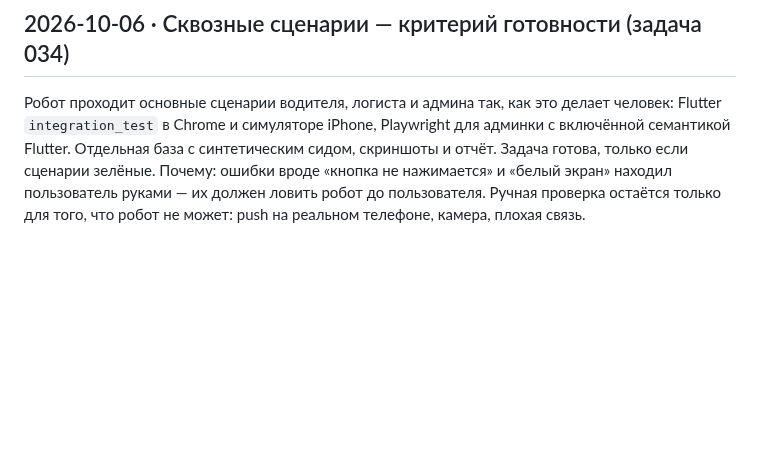
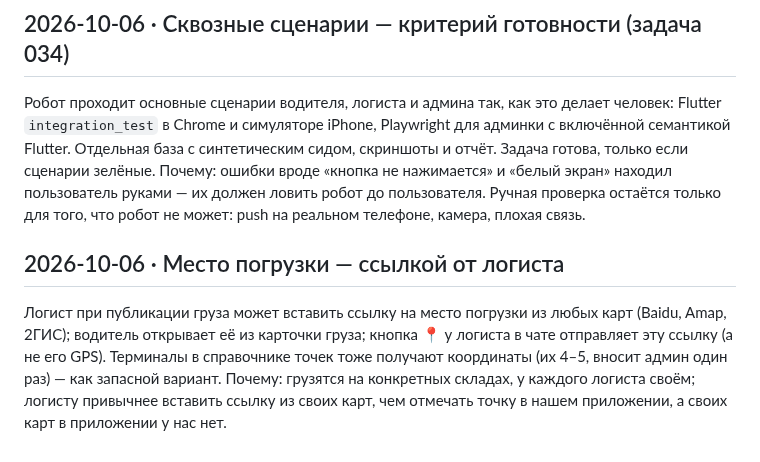
Before and after one commit to dmukayev/lubao, a Markdown page: docs/decisions.md, the part around the change. Drawn GitHub-style; blank space fills up the shorter version.

```diff
--- a/docs/decisions.md
+++ b/docs/decisions.md
@@ -233,3 +233,6 @@ Flutter Web по умолчанию грузит движок (CanvasKit) и ш
 
 ## 2026-10-06 · Сквозные сценарии — критерий готовности (задача 034)
 Робот проходит основные сценарии водителя, логиста и админа так, как это делает человек: Flutter `integration_test` в Chrome и симуляторе iPhone, Playwright для админки с включённой семантикой Flutter. Отдельная база с синтетическим сидом, скриншоты и отчёт. Задача готова, только если сценарии зелёные. Почему: ошибки вроде «кнопка не нажимается» и «белый экран» находил пользователь руками — их должен ловить робот до пользователя. Ручная проверка остаётся только для того, что робот не может: push на реальном телефоне, камера, плохая связь.
+
+## 2026-10-06 · Место погрузки — ссылкой от логиста
+Логист при публикации груза может вставить ссылку на место погрузки из любых карт (Baidu, Amap, 2ГИС); водитель открывает её из карточки груза; кнопка 📍 у логиста в чате отправляет эту ссылку (а не его GPS). Терминалы в справочнике точек тоже получают координаты (их 4–5, вносит админ один раз) — как запасной вариант. Почему: грузятся на конкретных складах, у каждого логиста своём; логисту привычнее вставить ссылку из своих карт, чем отмечать точку в нашем приложении, а своих карт в приложении у нас нет.
```
Also changed, not shown: docs/tasks/032-review-fixes-031.md (+2 -1 lines).
